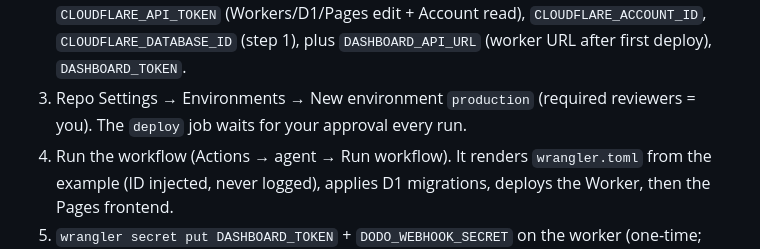
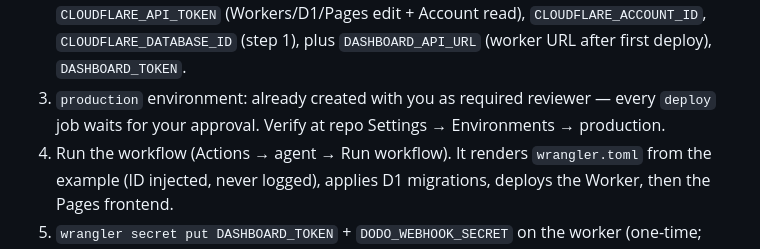
Before and after one commit to Parithosh-Varma/AUTO-agent, a Markdown page: README.md, the part around the change. Drawn GitHub-style.

Commit message:
Docs: production environment already created with required reviewer

```diff
--- a/README.md
+++ b/README.md
@@ -342,8 +342,9 @@ checkout. Remaining, in order:
    `CLOUDFLARE_API_TOKEN` (Workers/D1/Pages edit + Account read),
    `CLOUDFLARE_ACCOUNT_ID`, `CLOUDFLARE_DATABASE_ID` (step 1),
    plus `DASHBOARD_API_URL` (worker URL after first deploy), `DASHBOARD_TOKEN`.
-3. Repo Settings → Environments → New environment `production` (required
-   reviewers = you). The `deploy` job waits for your approval every run.
+3. `production` environment: already created with you as required reviewer —
+   every `deploy` job waits for your approval. Verify at repo Settings →
+   Environments → production.
 4. Run the workflow (Actions → agent → Run workflow). It renders
    `wrangler.toml` from the example (ID injected, never logged), applies D1
    migrations, deploys the Worker, then the Pages frontend.
```
